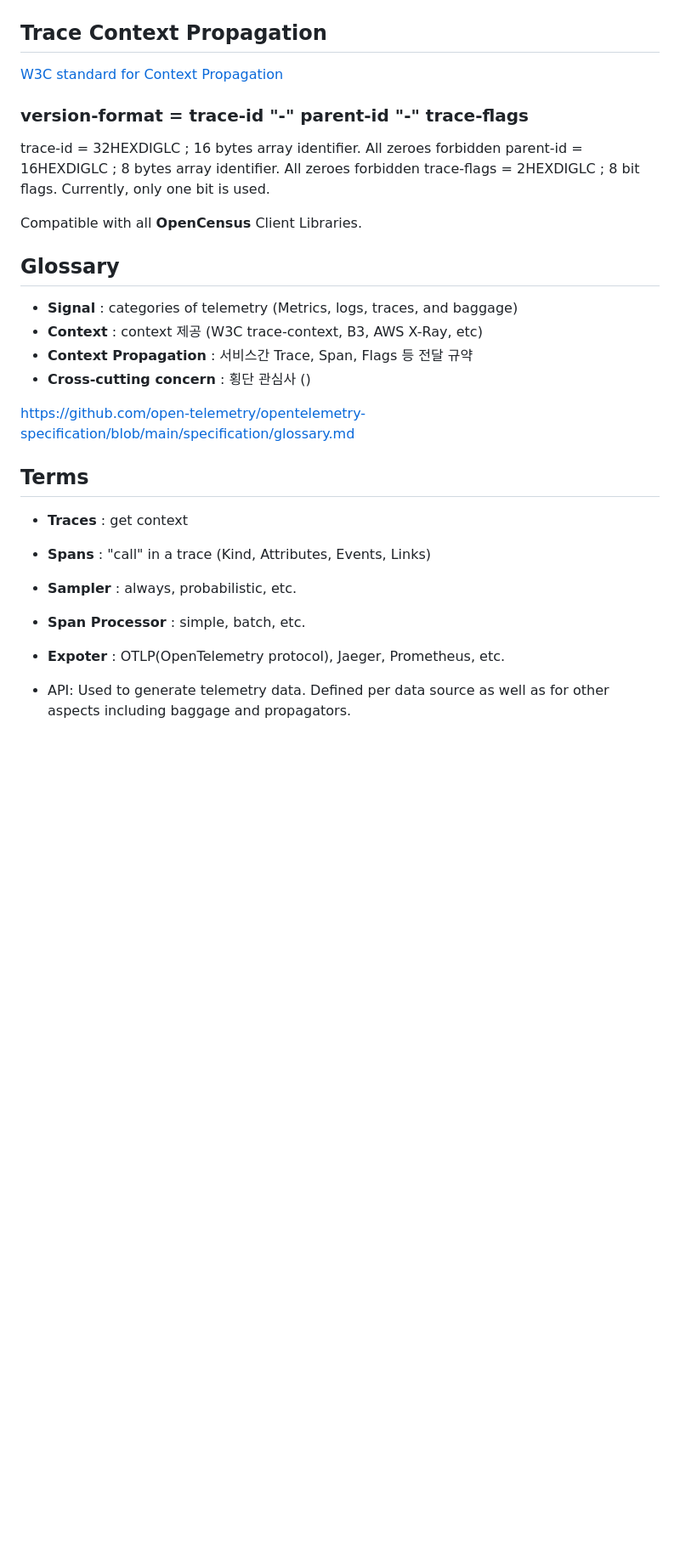
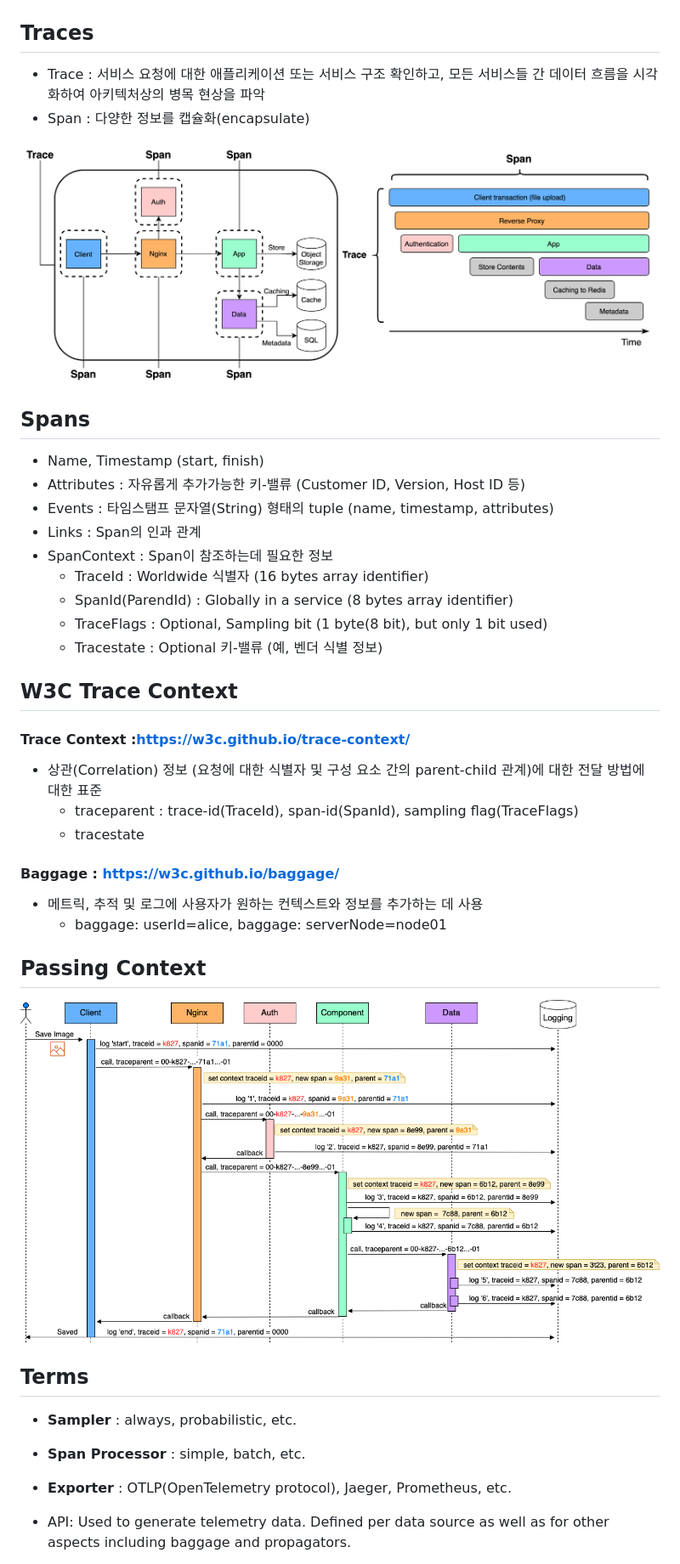
Before and after one commit to ddiiwoong/opentelemetry101, a Markdown page: README.md, the part around one of its changes. Shown at 85% size. Rendered like a GitHub page; pictures changed too: img/passing.png (added); blank space fills up the shorter version.

```diff
--- a/README.md
+++ b/README.md
@@ -120,31 +101,44 @@ span context 이외에도 뒤에서 설명할 trace와 span의 parent 식별자(
 
 ![width:700px](img/propagation.png)
 
-## Trace Context Propagation
-[W3C standard for Context Propagation](https://www.w3.org/TR/trace-context/)
+## Traces
 
-### version-format   = trace-id "-" parent-id "-" trace-flags
-trace-id         = 32HEXDIGLC  ; 16 bytes array identifier. All zeroes forbidden
-parent-id        = 16HEXDIGLC  ; 8 bytes array identifier. All zeroes forbidden
-trace-flags      = 2HEXDIGLC   ; 8 bit flags. Currently, only one bit is used.
+- Trace : 서비스 요청에 대한 애플리케이션 또는 서비스 구조 확인하고, 모든 서비스들 간 데이터 흐름을 시각화하여 아키텍처상의 병목 현상을 파악
+- Span : 다양한 정보를 캡슐화(encapsulate)
 
-Compatible with all **OpenCensus** Client Libraries.
+<!-- 쉽게 설명하면 마이크로서비스에서 각각의 서비스를 span이라고 가정하면, span간 연결되는 점선을 trace의 context를 나타냅니다. 각 context에는 프로세스 내부의 function 또는 RPC를 통해 전달되는 여러가지 정보들이 담겨있습니다.
 
-## Glossary
-- **Signal** : categories of telemetry (Metrics, logs, traces, and baggage)
-- **Context** : context 제공 (W3C trace-context, B3, AWS X-Ray, etc)
-- **Context Propagation** : 서비스간 Trace, Span, Flags 등 전달 규약
-- **Cross-cutting concern** : 횡단 관심사 ()
+span context 이외에도 뒤에서 설명할 trace와 span의 parent 식별자(id)와 prometheus와 유사하게 custom label로 process 및 request 관련 정보들을 담을수 있습니다. -->
+![width:1000px](img/span.png)
 
-https://github.com/open-telemetry/opentelemetry-specification/blob/main/specification/glossary.md
+## Spans
+  * Name, Timestamp (start, finish)
+  * Attributes : 자유롭게 추가가능한 키-밸류 (Customer ID, Version, Host ID 등)
+  * Events : 타임스탬프 문자열(String) 형태의 tuple (name, timestamp, attributes)
+  * Links : Span의 인과 관계
+  * SpanContext : Span이 참조하는데 필요한 정보
+    * TraceId : Worldwide 식별자 (16 bytes array identifier)
+    * SpanId(ParendId) : Globally in a service (8 bytes array identifier)
+    * TraceFlags : Optional, Sampling bit (1 byte(8 bit), but only 1 bit used)
+    * Tracestate : Optional 키-밸류 (예, 벤더 식별 정보)
 
+## W3C Trace Context
+#### Trace Context :https://w3c.github.io/trace-context/
+- 상관(Correlation) 정보 (요청에 대한 식별자 및 구성 요소 간의 parent-child 관계)에 대한 전달 방법에 대한 표준
+  - traceparent : trace-id(TraceId), span-id(SpanId), sampling flag(TraceFlags)
+  - tracestate
+#### Baggage : https://w3c.github.io/baggage/
+-  메트릭, 추적 및 로그에 사용자가 원하는 컨텍스트와 정보를 추가하는 데 사용
+   -  baggage: userId=alice, baggage: serverNode=node01
+
+## Passing Context
+
+![width:1050px](img/passing.png)
 
 ## Terms
-- **Traces** : get context
-- **Spans** : "call" in a trace (Kind, Attributes, Events, Links)
 - **Sampler** : always, probabilistic, etc.
 - **Span Processor** : simple, batch, etc.
-- **Expoter** : OTLP(OpenTelemetry protocol), Jaeger, Prometheus, etc.
+- **Exporter** : OTLP(OpenTelemetry protocol), Jaeger, Prometheus, etc.
 
 - API: Used to generate telemetry data. Defined per data source as well as for other aspects including baggage and propagators.
 - SDK: Implementation of the API with processing and exporting capabilities. Defined per data source as well as for other aspects including resources and configuration.
```
Also changed, not shown: other parts of README.md (+55 -43 lines), img/sampling1.png (added), img/sampling2.png (added), img/tempo.png (added).
